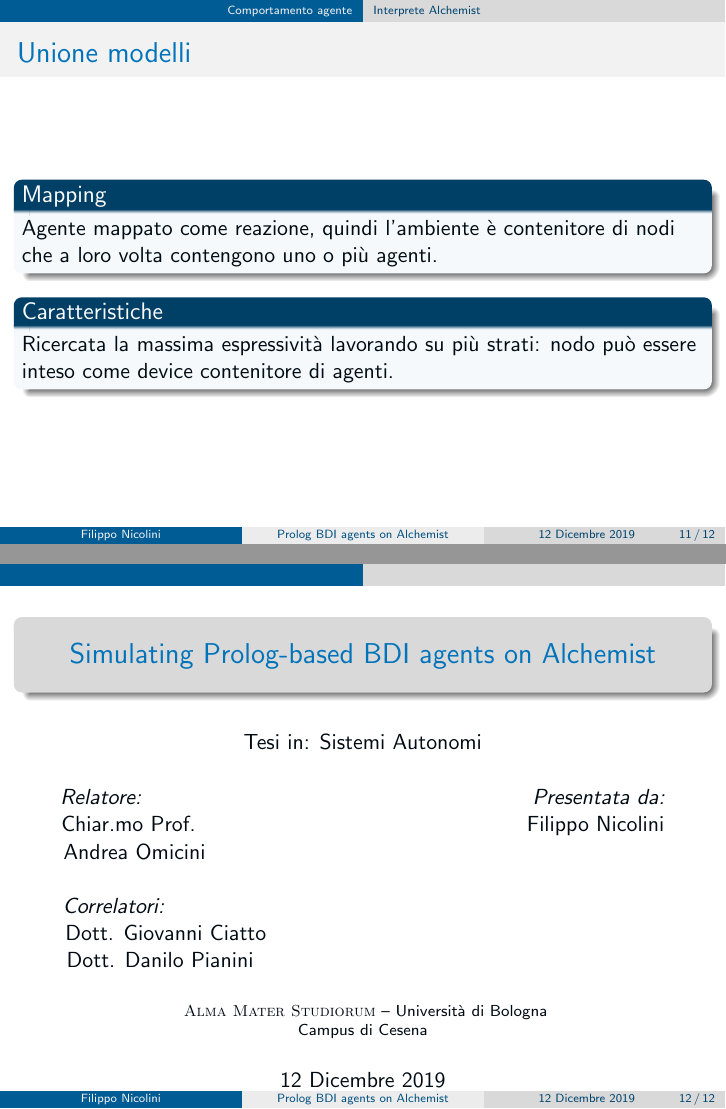
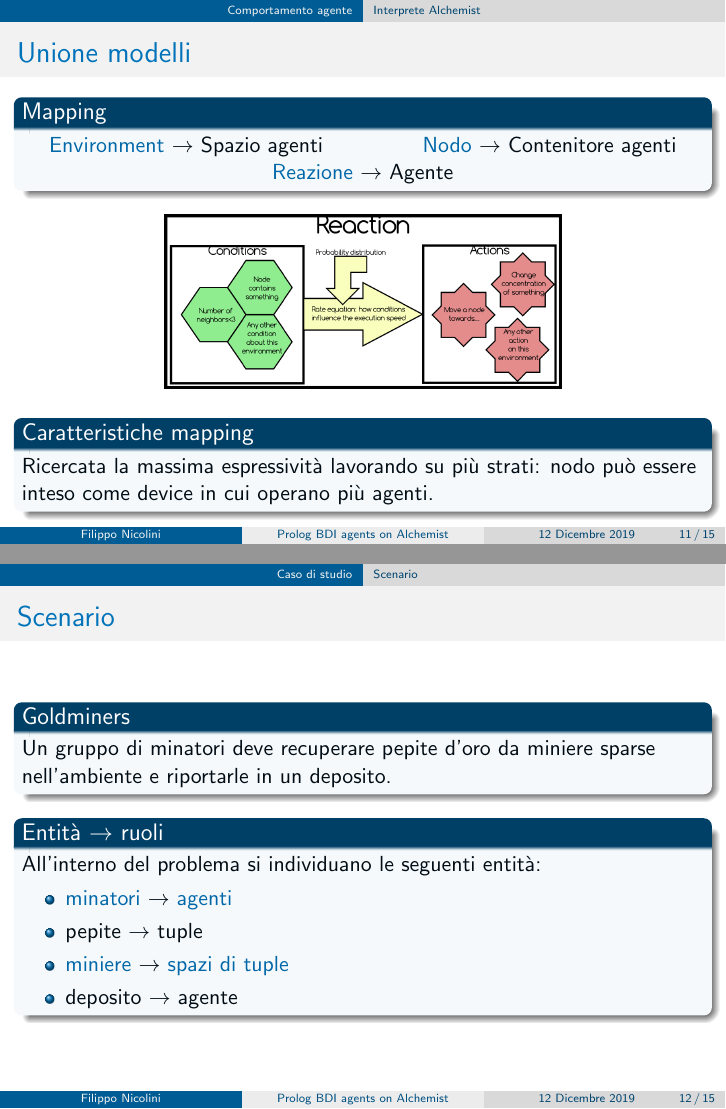
Before and after one commit to FilippoNicolini/agent-simulation-in-alchemist, LaTeX slides (base.tex): pages 11 and 12 of 12 before the commit and pages 11 and 12 of 15 after it, joined at a grey line. Compiled offline with pdfLaTeX.

Commit message:
Aggiornata presentazione

```diff
--- a/base.tex
+++ b/base.tex
@@ -28,15 +28,15 @@
 {\parskip=1pt\par\nopagebreak\centering}
 {\par\noindent\ignorespacesafterend}
 
-\title[Prolog BDI agents on Alchemist]{Simulating Prolog-based BDI agents on Alchemist}
+\title[Prolog BDI agents on Alchemist]{Simulazione di agenti BDI basati su Prolog in Alchemist}
 \author[Filippo Nicolini]{Tesi in: Sistemi Autonomi\\
 [0.5cm]
 \textit{Relatore:} \hspace{6.55cm} \textit{Presentata da:}\\
 Chiar.mo Prof. \hspace{5.5cm} Filippo Nicolini\\
 Andrea Omicini \hspace{7.6cm} \phantom{g}\\
 \textit{\\Correlatori:} \hspace{8.25cm} \phantom{g}\\
+Dott. Ing. Danilo Pianini \hspace{6cm} \phantom{g}\\
 Dott. Giovanni Ciatto \hspace{6.5cm} \phantom{g}\\
-Dott. Danilo Pianini \hspace{6.7cm} \phantom{g}\\
 }
 \institute[]{
 \textsc{Alma Mater Studiorum} -- Università di Bologna \\
@@ -133,0 +151 @@
+\frametitle{Spazi di tuple}
@@ -163 +200,7 @@
 \begin{frame}
+\frametitle{Unione modelli}
+\begin{block}{Mapping}
+\begin{center}
+\alert{Environment} $\rightarrow$ Spazio agenti \hspace{1.5cm} \alert{Nodo} $\rightarrow$ Contenitore agenti \\
+\alert{Reazione} $\rightarrow$ Agente
+\end{center}
@@ -167,3 +207,42 @@
 \end{block}
-\begin{block}{Meta-modello}
+\begin{figure}
+\includegraphics[width=7cm]{images/alchemistReaction.png}
+\end{figure}
+
+\begin{block}{Caratteristiche mapping}
+Ricercata la massima espressività lavorando su più strati: nodo può essere inteso come device in cui operano più agenti.
+\end{block}
+
+
+
+
+%\begin{block}{Mapping}
+%%Agente mappato come reazione, quindi l'ambiente è contenitore di nodi che a loro volta contengono uno o più agenti.
+%\begin{center}
+%\begin{tabular}{ | c || c | c | }
+%\hline
+% Alchemist\textbackslash  AgentSpeak & Agente & Ambiente \\\hline\hline
+% Reazione & cell5 & cell6 \\\hline
+% Nodo & cell8 & cell9 \\\hline
+%\end{tabular}
+%\end{center}
+%\end{block}
+\end{frame}
+
+
+
+\section{Caso di studio}
+\subsection{Scenario}
+%Slide 11
+\begin{frame}
+\frametitle{Scenario}
+\begin{block}{Goldminers}
+Un gruppo di minatori deve recuperare pepite d'oro da miniere sparse nell'ambiente e riportarle in un deposito.
+\end{block}
+\begin{block}{Entità $\rightarrow$ ruoli}
+All'interno del problema si individuano le seguenti entità:
 \begin{itemize}
+\item \alert{minatori} $\rightarrow$ \alert{agenti}
+\item pepite $\rightarrow$ tuple
+\item \alert{miniere} $\rightarrow$ \alert{spazi di tuple}
+\item deposito $\rightarrow$ agente
@@ -179 +253,17 @@
 \begin{frame}
+\frametitle{Realizzazione}
+\begin{block}{Minatore}
+Comportamento diviso in 4 stati:
+\begin{itemize}
+\item \alert{ricerca}: spostamento casuale emettendo richieste di tuple;
+\item \alert{ricezione tupla}: salva posizione miniera e si dirige al deposito;
+\item \alert{arrivo deposito}: invio pepita e si dirige posizione miniera salvata;
+\item \alert{arrivo miniera}: torna stato ricerca.
+\end{itemize}
+\end{block}
+\begin{block}{Miniera}
+Istanzia N tuple all'inizializzazione e risponde alle richieste dei minatori.
+\end{block}
+\begin{block}{Deposito}
+Statico nell'ambiente, riceve la pepita tramite un messaggio.
+\end{block}
@@ -187,9 +270,4 @@
 \end{frame}
 
-
-\subsection{Interprete Alchemist}
-%Slide 10
+\section{Conclusioni}
 \begin{frame}
-\frametitle{Unione modelli}
-\begin{block}{Mapping}
-Agente mappato come reazione, quindi l'ambiente è contenitore di nodi che a loro volta contengono uno o più agenti.
@@ -196,3 +281 @@
 \end{block}
-\begin{block}{Caratteristiche}
-Ricercata la massima espressività lavorando su più strati: nodo può essere inteso come device contenitore di agenti.
```
Also changed, not shown: base.pdf, base.tex (73 more changed lines).
